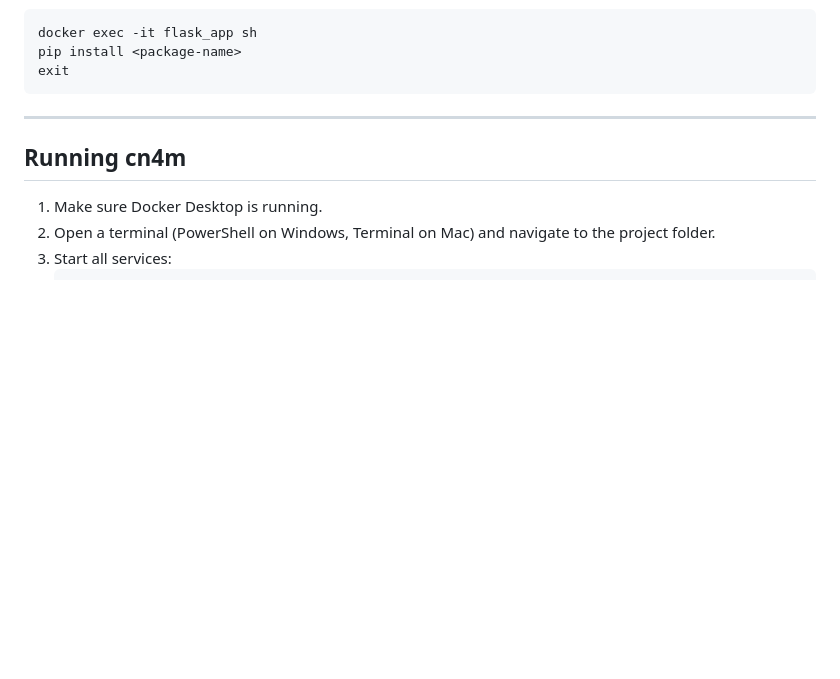
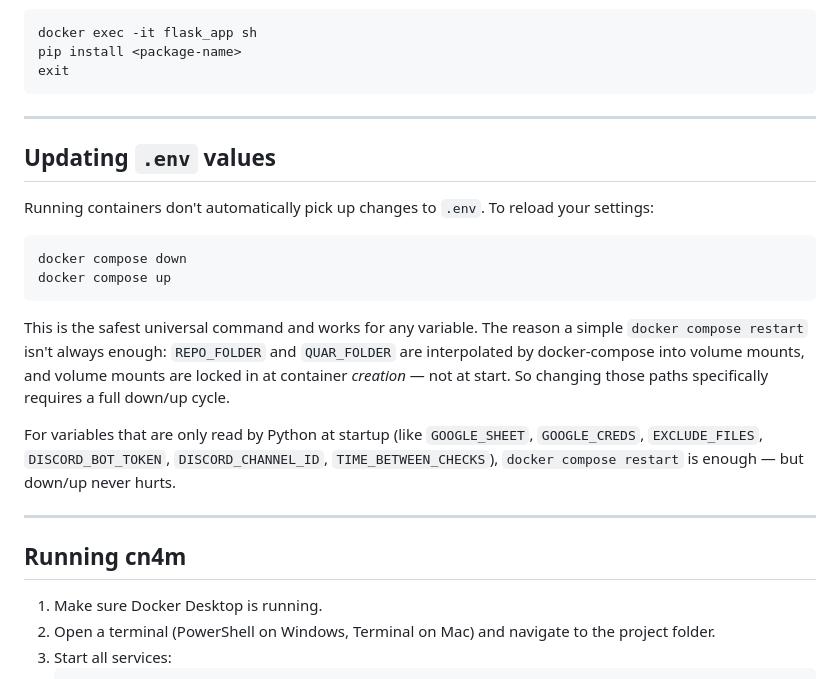
Before and after one commit to alokw/cn4m, a Markdown page: README.md, the part around the change. GitHub-like rendering; blank space fills up the shorter version.

Commit message:
updated readme to reflect .env updates

````diff
--- a/README.md
+++ b/README.md
@@ -102,6 +102,21 @@ docker exec -it flask_app sh
 pip install <package-name>
 exit
 ```
+
+---
+
+## Updating `.env` values
+
+Running containers don't automatically pick up changes to `.env`. To reload your settings:
+
+```
+docker compose down
+docker compose up
+```
+
+This is the safest universal command and works for any variable. The reason a simple `docker compose restart` isn't always enough: `REPO_FOLDER` and `QUAR_FOLDER` are interpolated by docker-compose into volume mounts, and volume mounts are locked in at container *creation* — not at start. So changing those paths specifically requires a full down/up cycle.
+
+For variables that are only read by Python at startup (like `GOOGLE_SHEET`, `GOOGLE_CREDS`, `EXCLUDE_FILES`, `DISCORD_BOT_TOKEN`, `DISCORD_CHANNEL_ID`, `TIME_BETWEEN_CHECKS`), `docker compose restart` is enough — but down/up never hurts.
 
 ---
 
````
